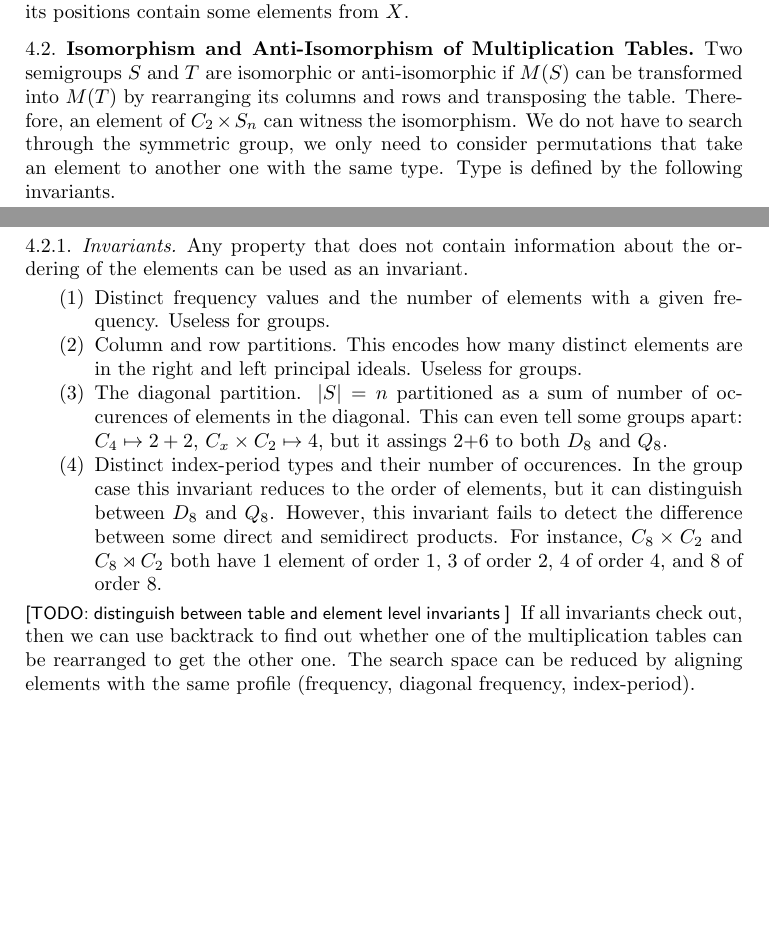
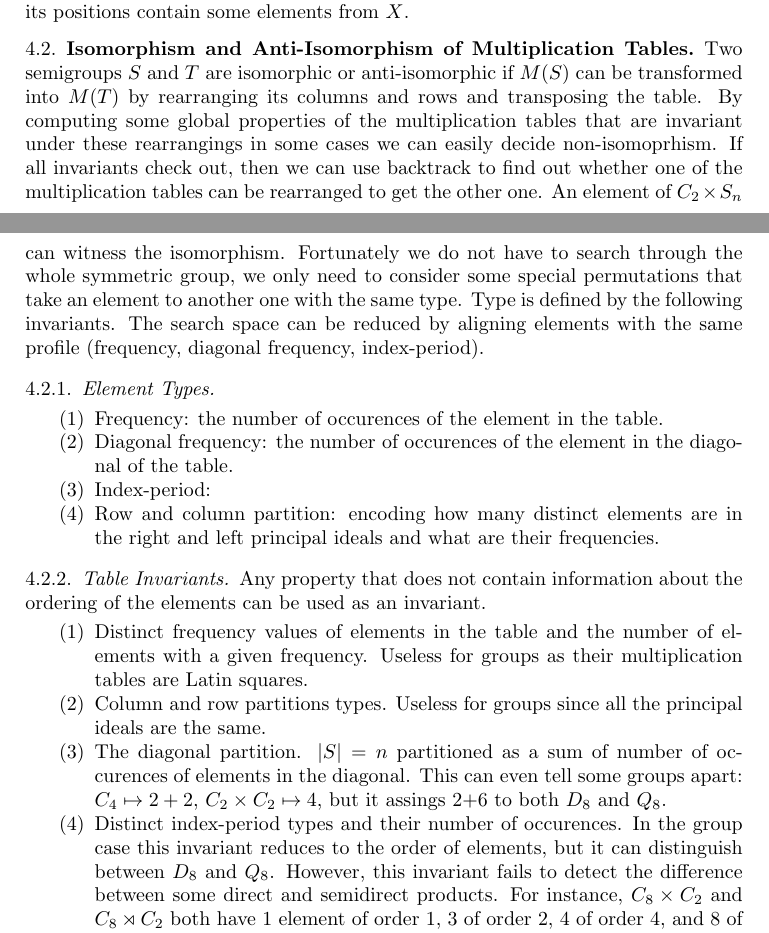
Before and after one commit to gap-packages/subsemi, a LaTeX paper (paper/subsemi.tex): two parts of pages 2 and 3 of 3 before the commit and two parts of pages 2 and 3 of 4 after it, joined at a grey line, cut so that both start at the same text, the shorter picture padded with empty space. Compiled offline with pdfLaTeX.

Commit message:
working on the paper before dinner

```diff
--- a/paper/subsemi.tex
+++ b/paper/subsemi.tex
@@ -126,21 +126,38 @@ $$L_i=\bigcup_{k\in V_i}\left\{(k,\Pos(R_i,k)\cup\Pos(C_i,k))\right\}.$$
 Usage: we extend $X\subseteq S$ by $i$, so we check $L_i$ for each value $k$ not in $X$ whether its positions contain some elements from $X$.
 \subsection{Isomorphism and Anti-Isomorphism of Multiplication Tables}
 Two semigroups $S$ and $T$ are isomorphic or anti-isomorphic if $M(S)$ can be transformed into $M(T)$ by rearranging its columns and rows and transposing the table.
-Therefore, an element of $C_2\times S_n$ can witness the isomorphism.
-We do not have to search through the symmetric group, we only need to consider permutations that take an element to another one with the same type.
+By computing some global properties of the multiplication tables that are invariant under these rearrangings in some cases we can easily decide non-isomoprhism.
+%These are the \emph{table level invariants}.
+If all invariants check out, then we can use backtrack to find out whether one of the multiplication tables can be rearranged to get the other one.
+An element of $C_2\times S_n$ can witness the isomorphism.
+Fortunately we do not have to search through the whole symmetric group, we only need to consider some special permutations that take an element to another one with the same type.
 Type is defined by the following invariants.
+The search space can be reduced by aligning elements with the same profile (frequency, diagonal frequency, index-period).
 
-\subsubsection{Invariants}
+\subsubsection{Element Types}
+
+\begin{enumerate}
+\item Frequency: the number of occurences of the element in the table.
+\item Diagonal frequency: the number of occurences of the element in the diagonal of the table.
+\item Index-period:
+\item Row and column partition: encoding how many distinct elements are in the right and left principal ideals and what are their frequencies.
+\end{enumerate}
+
+\subsubsection{Table Invariants}
+
 Any property that does not contain information about the ordering of the elements can be used as an invariant.
 \begin{enumerate}
-\item Distinct frequency values and the number of elements with a given frequency. Useless for groups.
-\item Column and row partitions. This encodes how many distinct elements are in the right and left principal ideals. Useless for groups.
-\item The diagonal partition. $|S|=n$ partitioned as a sum of number of occurences of elements in the diagonal. This can even tell some groups apart: $C_4\mapsto 2+2$, $C_x\times C_2\mapsto 4$, but it assings 2+6 to both $D_8$ and $Q_8$.
+\item Distinct frequency values of elements in the table and the number of elements with a given frequency. Useless for groups as their multiplication tables are Latin squares.
+\item Column and row partitions types.   Useless for groups since all the principal ideals are the same.
+\item The diagonal partition. $|S|=n$ partitioned as a sum of number of occurences of elements in the diagonal. This can even tell some groups apart: $C_4\mapsto 2+2$, $C_2\times C_2\mapsto 4$, but it assings 2+6 to both $D_8$ and $Q_8$.
 \item Distinct index-period types and their number of occurences. In the group case this invariant reduces to the order of elements, but it can distinguish between $D_8$ and $Q_8$. However, this invariant fails to detect the difference between some direct and semidirect products. For instance, $C_8\times C_2$ and $C_8\rtimes C_2$ both have 1 element of order 1, 3 of order 2, 4 of order 4, and 8 of order 8.
 \end{enumerate}
-\todo{distinguish between table and element level invariants}
-If all invariants check out, then we can use backtrack to find out whether one of the multiplication tables can be rearranged to get the other one.
-The search space can be reduced by aligning elements with the same profile (frequency, diagonal frequency, index-period).
+
+
+
+
+
+
 
 \section{Subsemigroup Enumeration Algorithms}
 
```
